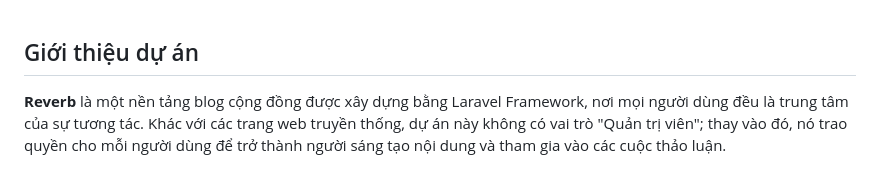
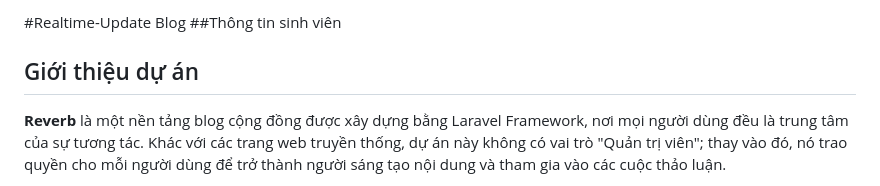
Before and after one commit to linhng04/Advance-Web, a Markdown page: README.md, the part around the change. GitHub-like rendering.

```diff
--- a/README.md
+++ b/README.md
@@ -1,3 +1,5 @@
+#Realtime-Update Blog
+##Thông tin sinh viên
 
 ## Giới thiệu dự án
 
```
